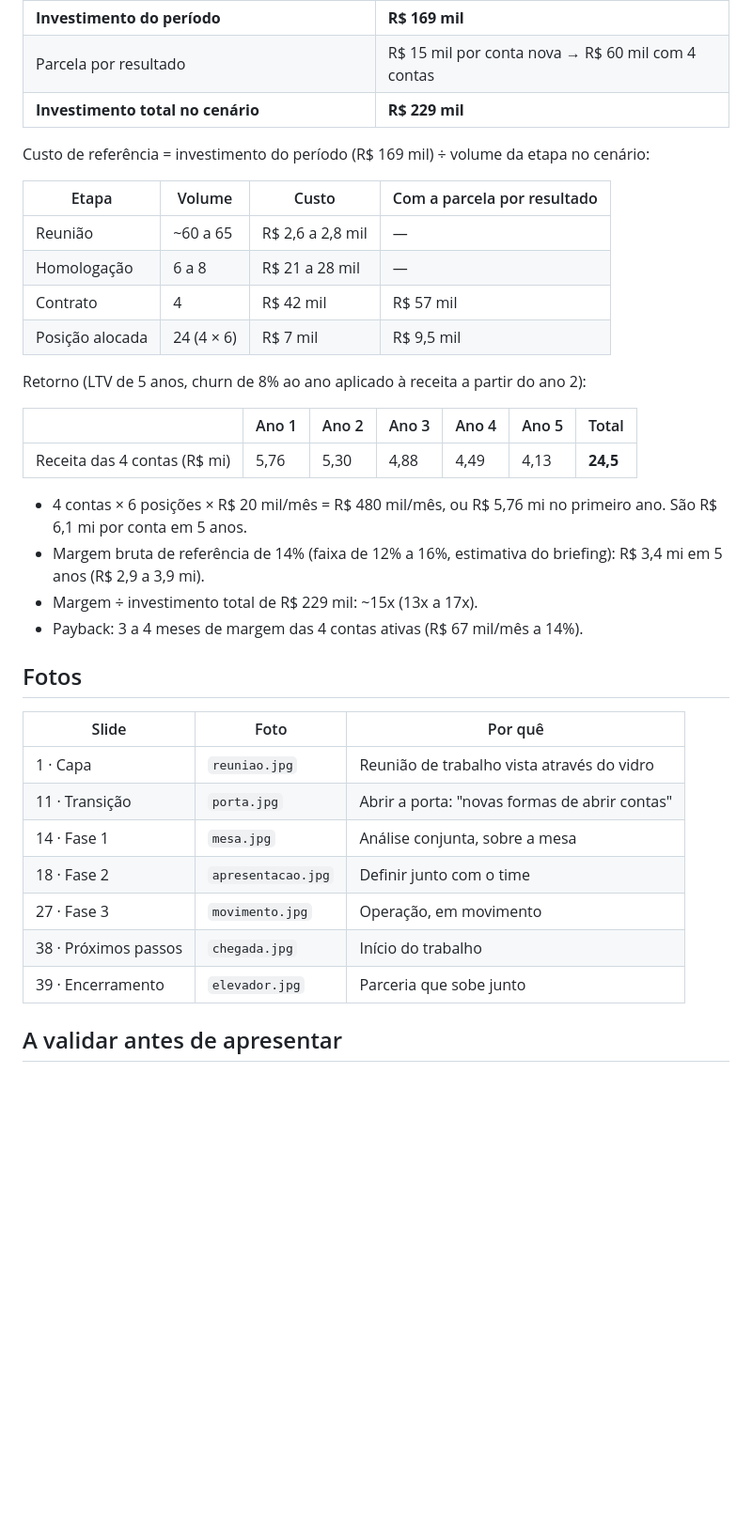
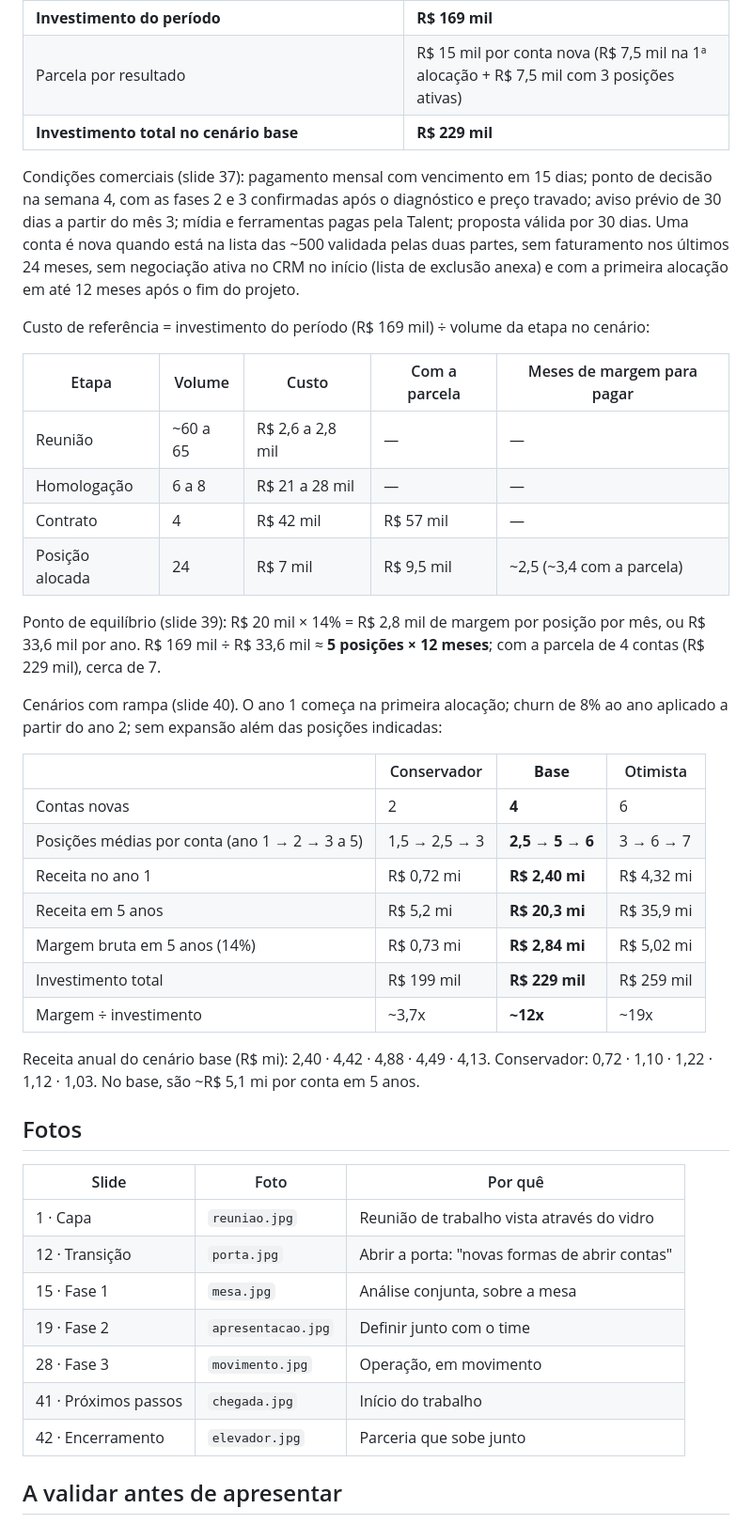
Before and after one commit to bercosta53-commits/Testes, a Markdown page: talent-four-deck/README.md, the part around one of its changes. Shown at 94% size. Drawn GitHub-style; blank space fills up the shorter version.

```diff
--- a/talent-four-deck/README.md
+++ b/talent-four-deck/README.md
@@ -76,38 +77,45 @@ Premissas usadas nos slides 30, 35, 36 e 37:
 | **Investimento do período** | **R$ 169 mil** |
-| Parcela por resultado | R$ 15 mil por conta nova → R$ 60 mil com 4 contas |
-| **Investimento total no cenário** | **R$ 229 mil** |
+| Parcela por resultado | R$ 15 mil por conta nova (R$ 7,5 mil na 1ª alocação + R$ 7,5 mil com 3 posições ativas) |
+| **Investimento total no cenário base** | **R$ 229 mil** |
+
+Condições comerciais (slide 37): pagamento mensal com vencimento em 15 dias; ponto de decisão na semana 4, com as fases 2 e 3 confirmadas após o diagnóstico e preço travado; aviso prévio de 30 dias a partir do mês 3; mídia e ferramentas pagas pela Talent; proposta válida por 30 dias. Uma conta é nova quando está na lista das ~500 validada pelas duas partes, sem faturamento nos últimos 24 meses, sem negociação ativa no CRM no início (lista de exclusão anexa) e com a primeira alocação em até 12 meses após o fim do projeto.
 
 Custo de referência = investimento do período (R$ 169 mil) ÷ volume da etapa no cenário:
 
-| Etapa | Volume | Custo | Com a parcela por resultado |
+| Etapa | Volume | Custo | Com a parcela | Meses de margem para pagar |
+|---|---|---|---|---|
+| Reunião | ~60 a 65 | R$ 2,6 a 2,8 mil | — | — |
+| Homologação | 6 a 8 | R$ 21 a 28 mil | — | — |
+| Contrato | 4 | R$ 42 mil | R$ 57 mil | — |
+| Posição alocada | 24 | R$ 7 mil | R$ 9,5 mil | ~2,5 (~3,4 com a parcela) |
+
+Ponto de equilíbrio (slide 39): R$ 20 mil × 14% = R$ 2,8 mil de margem por posição por mês, ou R$ 33,6 mil por ano. R$ 169 mil ÷ R$ 33,6 mil ≈ **5 posições × 12 meses**; com a parcela de 4 contas (R$ 229 mil), cerca de 7.
+
+Cenários com rampa (slide 40). O ano 1 começa na primeira alocação; churn de 8% ao ano aplicado a partir do ano 2; sem expansão além das posições indicadas:
+
+| | Conservador | **Base** | Otimista |
 |---|---|---|---|
-| Reunião | ~60 a 65 | R$ 2,6 a 2,8 mil | — |
-| Homologação | 6 a 8 | R$ 21 a 28 mil | — |
-| Contrato | 4 | R$ 42 mil | R$ 57 mil |
-| Posição alocada | 24 (4 × 6) | R$ 7 mil | R$ 9,5 mil |
+| Contas novas | 2 | **4** | 6 |
+| Posições médias por conta (ano 1 → 2 → 3 a 5) | 1,5 → 2,5 → 3 | **2,5 → 5 → 6** | 3 → 6 → 7 |
+| Receita no ano 1 | R$ 0,72 mi | **R$ 2,40 mi** | R$ 4,32 mi |
+| Receita em 5 anos | R$ 5,2 mi | **R$ 20,3 mi** | R$ 35,9 mi |
+| Margem bruta em 5 anos (14%) | R$ 0,73 mi | **R$ 2,84 mi** | R$ 5,02 mi |
+| Investimento total | R$ 199 mil | **R$ 229 mil** | R$ 259 mil |
+| Margem ÷ investimento | ~3,7x | **~12x** | ~19x |
 
-Retorno (LTV de 5 anos, churn de 8% ao ano aplicado à receita a partir do ano 2):
-
-| | Ano 1 | Ano 2 | Ano 3 | Ano 4 | Ano 5 | Total |
-|---|---|---|---|---|---|---|
-| Receita das 4 contas (R$ mi) | 5,76 | 5,30 | 4,88 | 4,49 | 4,13 | **24,5** |
-
-- 4 contas × 6 posições × R$ 20 mil/mês = R$ 480 mil/mês, ou R$ 5,76 mi no primeiro ano. São R$ 6,1 mi por conta em 5 anos.
-- Margem bruta de referência de 14% (faixa de 12% a 16%, estimativa do briefing): R$ 3,4 mi em 5 anos (R$ 2,9 a 3,9 mi).
-- Margem ÷ investimento total de R$ 229 mil: ~15x (13x a 17x).
-- Payback: 3 a 4 meses de margem das 4 contas ativas (R$ 67 mil/mês a 14%).
+Receita anual do cenário base (R$ mi): 2,40 · 4,42 · 4,88 · 4,49 · 4,13. Conservador: 0,72 · 1,10 · 1,22 · 1,12 · 1,03. No base, são ~R$ 5,1 mi por conta em 5 anos.
 
 ## Fotos
 
 | Slide | Foto | Por quê |
 |---|---|---|
 | 1 · Capa | `reuniao.jpg` | Reunião de trabalho vista através do vidro |
-| 11 · Transição | `porta.jpg` | Abrir a porta: "novas formas de abrir contas" |
-| 14 · Fase 1 | `mesa.jpg` | Análise conjunta, sobre a mesa |
-| 18 · Fase 2 | `apresentacao.jpg` | Definir junto com o time |
-| 27 · Fase 3 | `movimento.jpg` | Operação, em movimento |
-| 38 · Próximos passos | `chegada.jpg` | Início do trabalho |
-| 39 · Encerramento | `elevador.jpg` | Parceria que sobe junto |
+| 12 · Transição | `porta.jpg` | Abrir a porta: "novas formas de abrir contas" |
+| 15 · Fase 1 | `mesa.jpg` | Análise conjunta, sobre a mesa |
+| 19 · Fase 2 | `apresentacao.jpg` | Definir junto com o time |
+| 28 · Fase 3 | `movimento.jpg` | Operação, em movimento |
+| 41 · Próximos passos | `chegada.jpg` | Início do trabalho |
+| 42 · Encerramento | `elevador.jpg` | Parceria que sobe junto |
 
 ## A validar antes de apresentar
 
```
Also changed, not shown: other parts of talent-four-deck/README.md (+35 -41 lines), talent-four-deck/preview.jpg, 2 other files.
